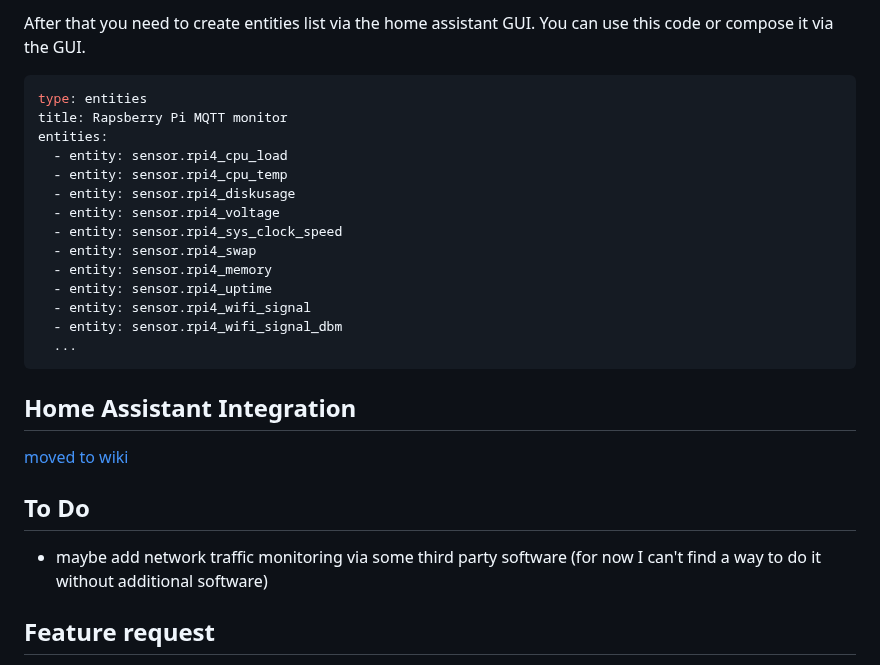
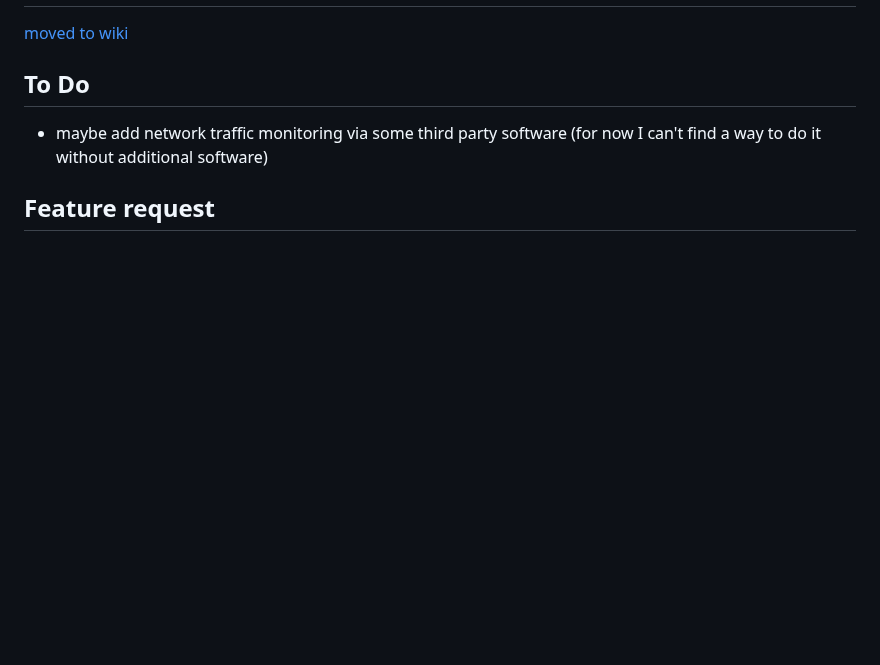
Before and after one commit to hjelev/rpi-mqtt-monitor, a Markdown page: README.md, the part around one of its changes. Drawn GitHub-style; blank space fills up the shorter version.

````diff
--- a/README.md
+++ b/README.md
@@ -380,23 +233,3 @@ sensor.rpi4_memory:
-After that you need to create entities list via the home assistant GUI.
-You can use this code or compose it via the GUI.
-
-```yaml
-type: entities
-title: Rapsberry Pi MQTT monitor
-entities:
-  - entity: sensor.rpi4_cpu_load
-  - entity: sensor.rpi4_cpu_temp
-  - entity: sensor.rpi4_diskusage
-  - entity: sensor.rpi4_voltage
-  - entity: sensor.rpi4_sys_clock_speed
-  - entity: sensor.rpi4_swap
-  - entity: sensor.rpi4_memory
-  - entity: sensor.rpi4_uptime
-  - entity: sensor.rpi4_wifi_signal
-  - entity: sensor.rpi4_wifi_signal_dbm
-  ...
-```
-## Home Assistant Integration
 [moved to wiki](../../wiki/Home-Assistant-Integration-(outdated))
 
 ## To Do
````
Also changed, not shown: other parts of README.md (+0 -147 lines).
